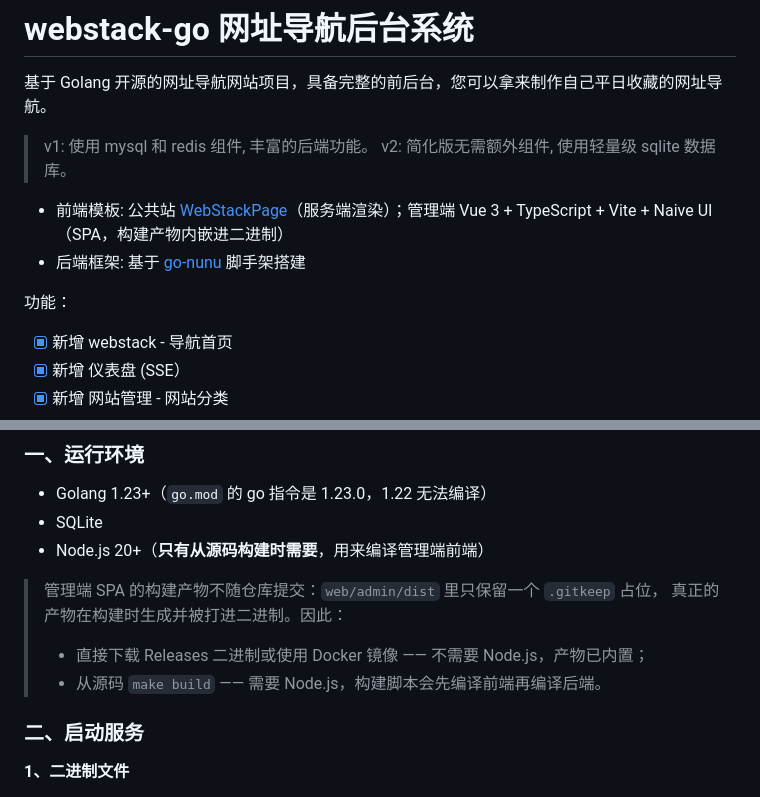
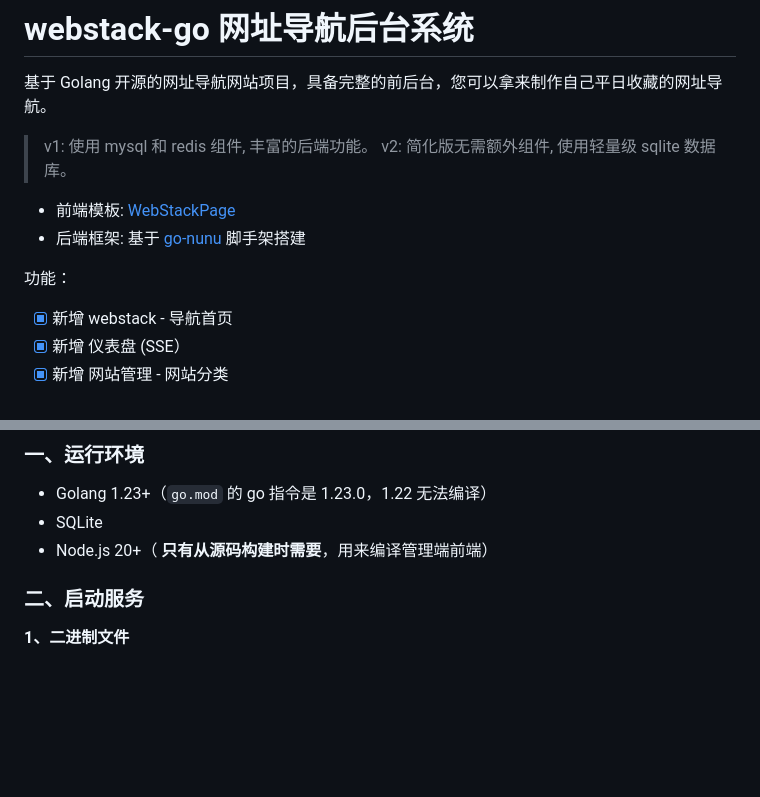
Before and after one commit to ch3nnn/webstack-go, a Markdown page: README.md, 2 parts joined by grey strips. GitHub-like rendering; blank space fills up the shorter version.

```diff
--- a/README.md
+++ b/README.md
@@ -3,10 +3,11 @@
 基于 Golang 开源的网址导航网站项目，具备完整的前后台，您可以拿来制作自己平日收藏的网址导航。
 > v1: 使用 mysql 和 redis 组件, 丰富的后端功能。 v2: 简化版无需额外组件, 使用轻量级 sqlite 数据库。
 
-- 前端模板: 公共站 [WebStackPage](https://github.com/WebStackPage/WebStackPage.github.io)（服务端渲染）；管理端 Vue 3 + TypeScript + Vite + Naive UI（SPA，构建产物内嵌进二进制）
+- 前端模板: [WebStackPage](https://github.com/WebStackPage/WebStackPage.github.io)
 - 后端框架: 基于 [go-nunu](https://github.com/go-nunu/nunu) 脚手架搭建
 
 功能：
+
 - [x] 新增 webstack - 导航首页
 - [x] 新增 仪表盘 (SSE）
 - [x] 新增 网站管理 - 网站分类
@@ -23,13 +24,7 @@
 
 - Golang 1.23+（`go.mod` 的 go 指令是 1.23.0，1.22 无法编译）
 - SQLite
-- Node.js 20+（**只有从源码构建时需要**，用来编译管理端前端）
-
-> 管理端 SPA 的构建产物不随仓库提交：`web/admin/dist` 里只保留一个 `.gitkeep` 占位，
-> 真正的产物在构建时生成并被打进二进制。因此：
->
-> - 直接下载 Releases 二进制或使用 Docker 镜像 —— 不需要 Node.js，产物已内置；
-> - 从源码 `make build` —— 需要 Node.js，构建脚本会先编译前端再编译后端。
+- Node.js 20+（ **只有从源码构建时需要**，用来编译管理端前端）
 
 ### 二、启动服务
 
```
Also changed, not shown: other parts of README.md (+7 -31 lines).
